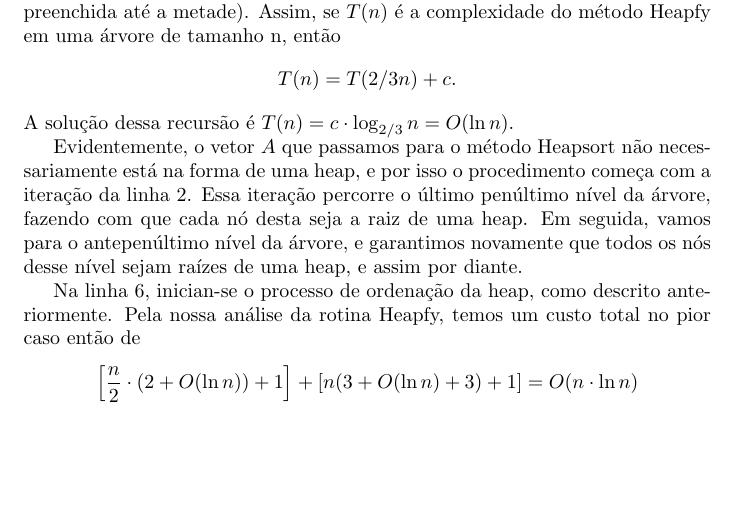
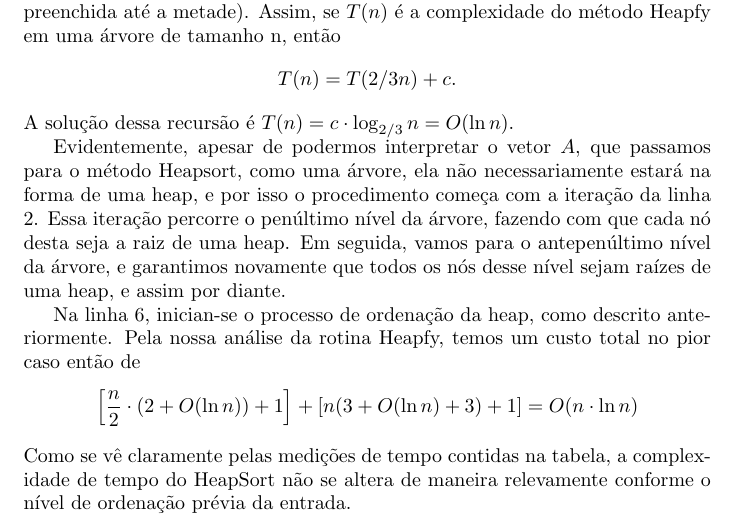
Before and after one commit to gabrielpassarinho/socorro_Kenji, a LaTeX document (Relatório/Relatorio.tex): part of page 5 of 5, cut so that both start at the same text, the shorter picture padded with empty space. Compiled offline with pdfLaTeX.

```diff
--- a/Relatório/Relatorio.tex
+++ b/Relatório/Relatorio.tex
@@ -83,6 +83,7 @@
 %
 O método Heapfy determina a posição correta de um nó i. Inicialmente, determina-se qual dos nós filhos de i é o maior, e em seguida verifica-se se o valor do nó i é menor do que o do seu maior filho. Se sim, a posição dos dois é trocada, e o método é chamado recursimavente. Se não, siginifica que a rotina terminou. No pior caso, a subárvore do maior nó filho de i conterá $2/3$ do número de nós no total (isso acontece quando a última linha da árvore está preenchida até a metade). Assim, se $T(n)$ é a complexidade do método Heapfy em uma árvore de tamanho n, então \[T(n) = T(2/3n) + c.\]
 A solução dessa recursão é $T(n) = c \cdot \log_{2/3}n = O(\ln n).$\par
-Evidentemente, o vetor $A$ que passamos para o método Heapsort não necessariamente está na forma de uma heap, e por isso o procedimento começa com a iteração da linha 2. Essa iteração percorre o último penúltimo nível da árvore, fazendo com que cada nó desta seja a raiz de uma heap. Em seguida, vamos para o antepenúltimo nível da árvore, e garantimos novamente que todos os nós desse nível sejam raízes de uma heap, e assim por diante.\par
+Evidentemente, apesar de podermos interpretar o vetor $A$, que passamos para o método Heapsort, como uma árvore, ela não necessariamente estará na forma de uma heap, e por isso o procedimento começa com a iteração da linha 2. Essa iteração percorre o penúltimo nível da árvore, fazendo com que cada nó desta seja a raiz de uma heap. Em seguida, vamos para o antepenúltimo nível da árvore, e garantimos novamente que todos os nós desse nível sejam raízes de uma heap, e assim por diante.\par
 Na linha 6, inician-se o processo de ordenação da heap, como descrito anteriormente. Pela nossa análise da rotina Heapfy, temos um custo total no pior caso então de \[\left[\frac{n}{2}\cdot(2+O(\ln n)) + 1\right]+ \left[n(3 + O(\ln n) + 3) + 1\right] = O(n\cdot \ln n)\]
+Como se vê claramente pelas medições de tempo contidas na tabela, a complexidade de tempo do HeapSort não se altera de maneira relevamente conforme o nível de ordenação prévia da entrada.
 \end{document}
```
Also changed, not shown: Relatório/Relatorio.tex (2 more changed lines), 2 other files.
